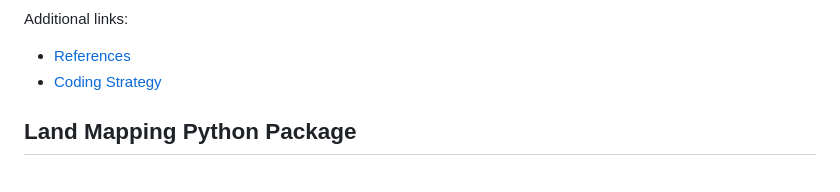
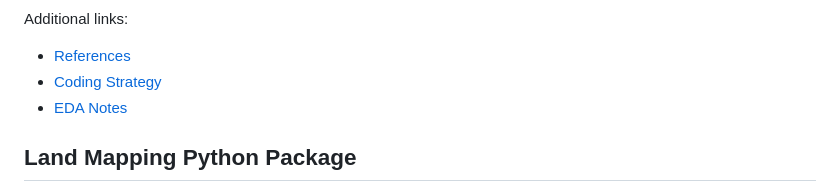
Before and after one commit to byandell-envsys/landmapy, a Markdown page: README.md, the part around the change. GitHub-like rendering.

Commit message:
add notes

```diff
--- a/README.md
+++ b/README.md
@@ -16,6 +16,7 @@ Additional links:
 
 - [References](references.md)
 - [Coding Strategy](strategy.md)
+- [EDA Notes](notes.md)
 
 ## Land Mapping Python Package
 
```
